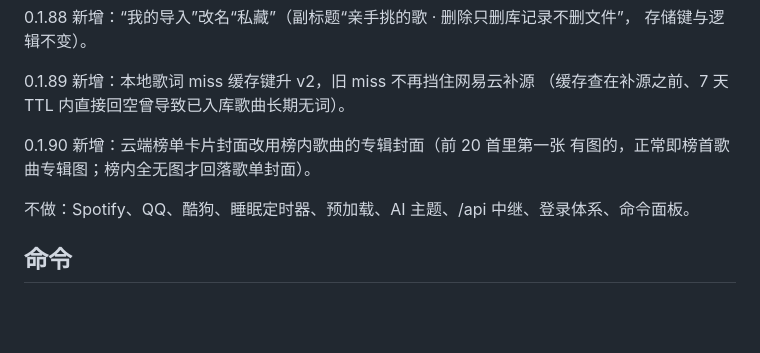
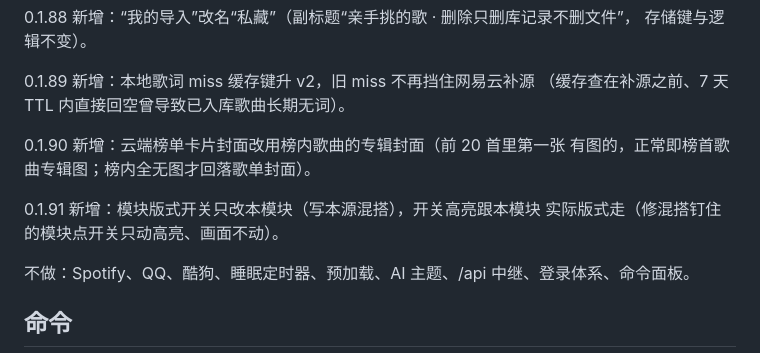
Before and after one commit to anransu983-sketch/zhixiang, a Markdown page: README.md, the part around the change. Drawn GitHub-style; blank space fills up the shorter version.

Commit message:
README：同步 0.1.91 功能清单

```diff
--- a/README.md
+++ b/README.md
@@ -33,6 +33,9 @@
 0.1.90 新增：云端榜单卡片封面改用榜内歌曲的专辑封面（前 20 首里第一张
 有图的，正常即榜首歌曲专辑图；榜内全无图才回落歌单封面）。
 
+0.1.91 新增：模块版式开关只改本模块（写本源混搭），开关高亮跟本模块
+实际版式走（修混搭钉住的模块点开关只动高亮、画面不动）。
+
 不做：Spotify、QQ、酷狗、睡眠定时器、预加载、AI 主题、/api 中继、登录体系、命令面板。
 
 ## 命令
```
